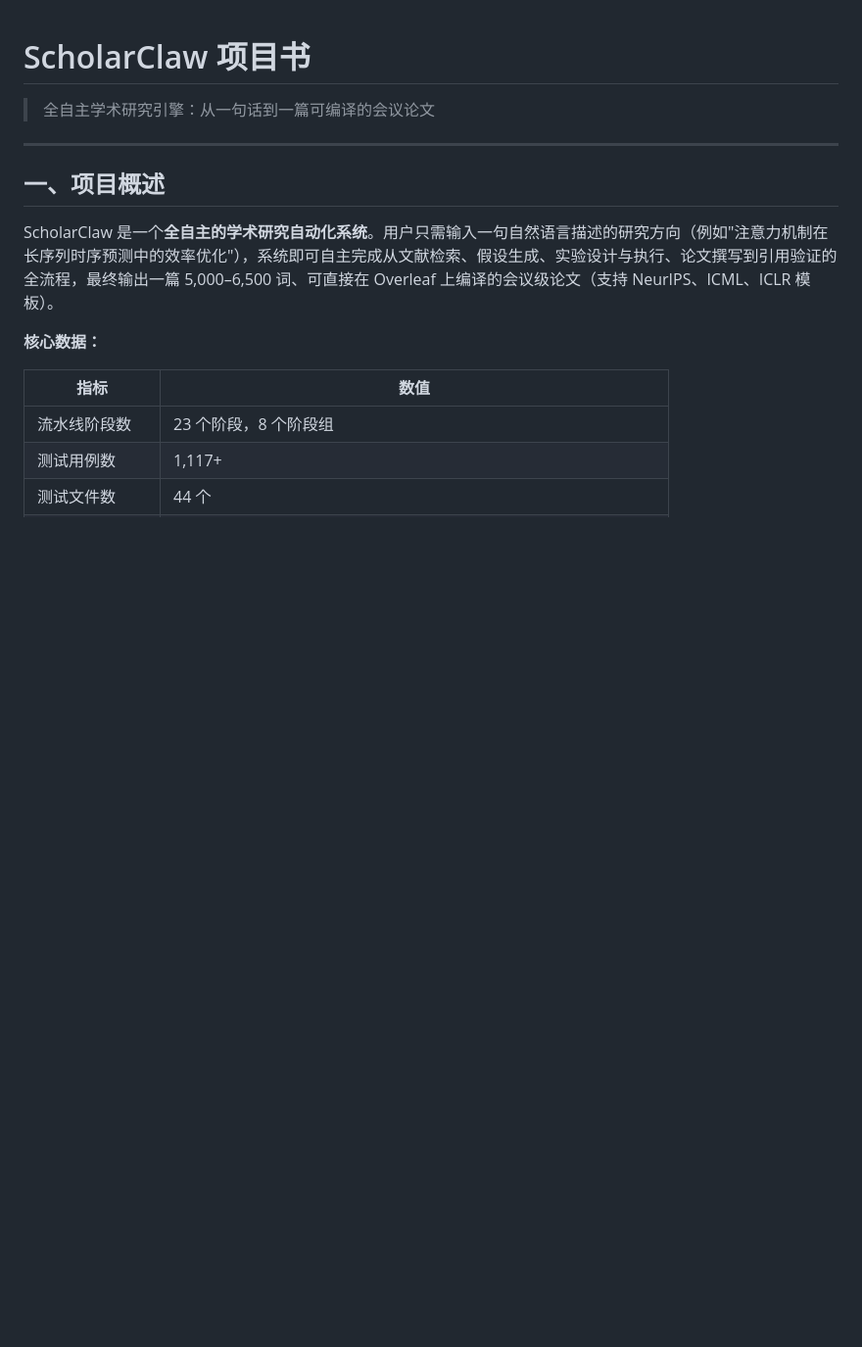
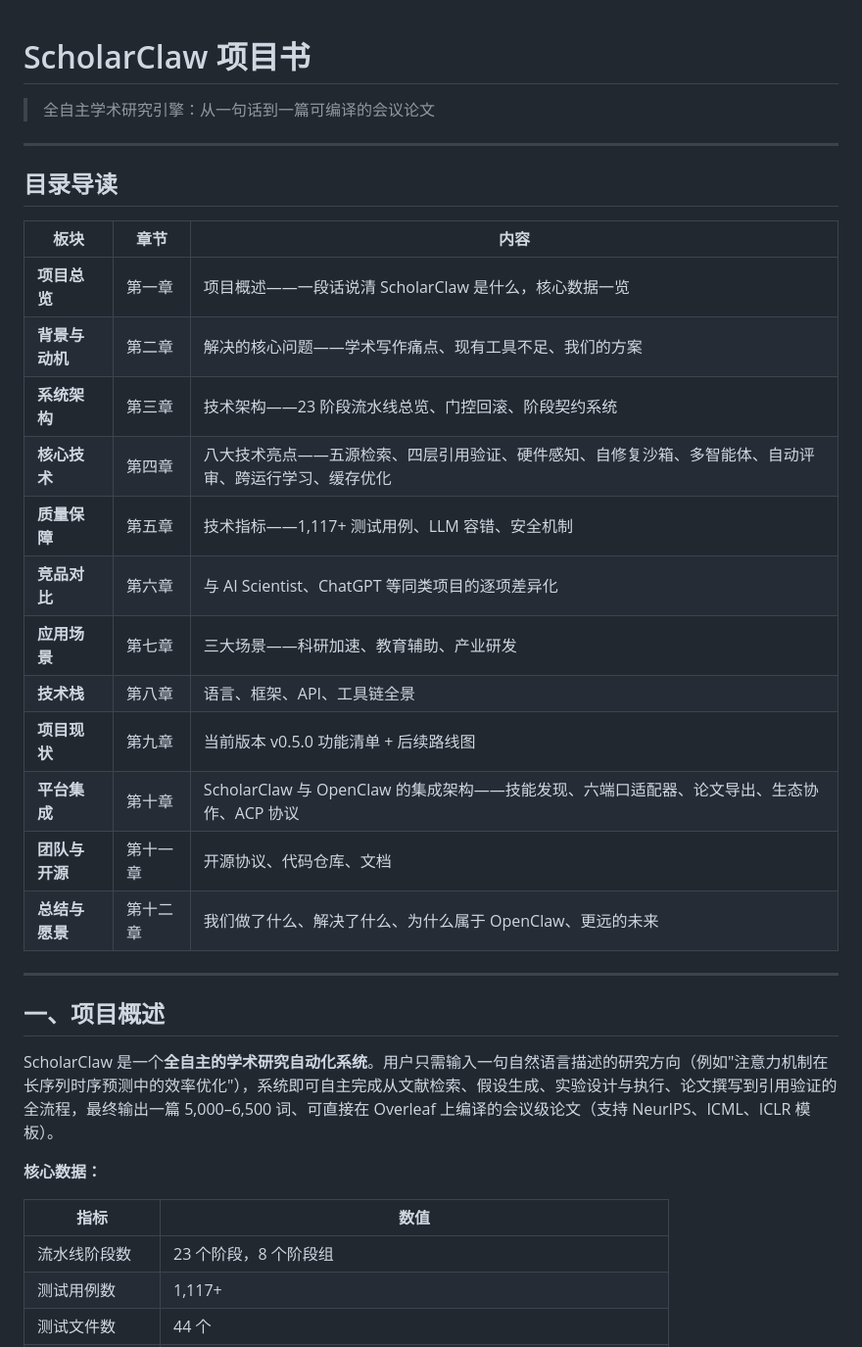
Before and after one commit to Randy-sin/ScholarClaw, a Markdown page: docs/PROJECT_PROPOSAL.md, the part around the change. Shown at 98% size. GitHub-like rendering; blank space fills up the shorter version.

Commit message:
docs: add table of contents to project proposal
Made-with: Cursor

```diff
--- a/docs/PROJECT_PROPOSAL.md
+++ b/docs/PROJECT_PROPOSAL.md
@@ -1,6 +1,25 @@
 # ScholarClaw 项目书
 
 > 全自主学术研究引擎：从一句话到一篇可编译的会议论文
+
+---
+
+## 目录导读
+
+| 板块 | 章节 | 内容 |
+|------|------|------|
+| **项目总览** | 第一章 | 项目概述——一段话说清 ScholarClaw 是什么，核心数据一览 |
+| **背景与动机** | 第二章 | 解决的核心问题——学术写作痛点、现有工具不足、我们的方案 |
+| **系统架构** | 第三章 | 技术架构——23 阶段流水线总览、门控回滚、阶段契约系统 |
+| **核心技术** | 第四章 | 八大技术亮点——五源检索、四层引用验证、硬件感知、自修复沙箱、多智能体、自动评审、跨运行学习、缓存优化 |
+| **质量保障** | 第五章 | 技术指标——1,117+ 测试用例、LLM 容错、安全机制 |
+| **竞品对比** | 第六章 | 与 AI Scientist、ChatGPT 等同类项目的逐项差异化 |
+| **应用场景** | 第七章 | 三大场景——科研加速、教育辅助、产业研发 |
+| **技术栈** | 第八章 | 语言、框架、API、工具链全景 |
+| **项目现状** | 第九章 | 当前版本 v0.5.0 功能清单 + 后续路线图 |
+| **平台集成** | 第十章 | ScholarClaw 与 OpenClaw 的集成架构——技能发现、六端口适配器、论文导出、生态协作、ACP 协议 |
+| **团队与开源** | 第十一章 | 开源协议、代码仓库、文档 |
+| **总结与愿景** | 第十二章 | 我们做了什么、解决了什么、为什么属于 OpenClaw、更远的未来 |
 
 ---
 
```
